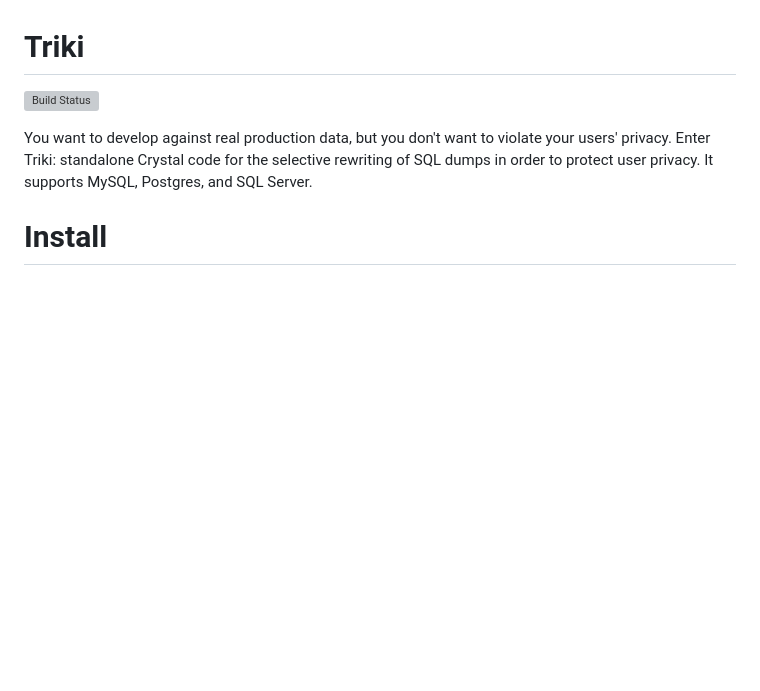
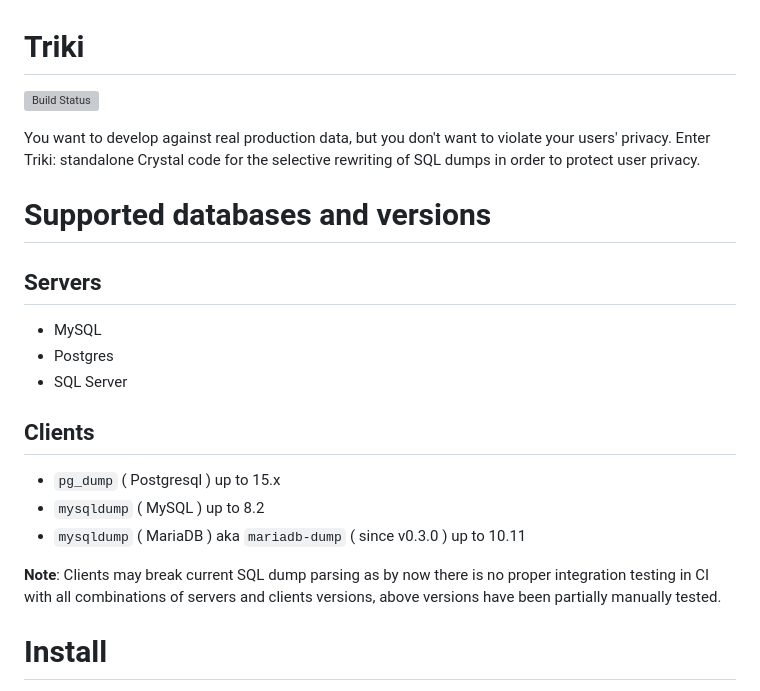
Before and after one commit to josacar/triki, a Markdown page: README.md, the part around the change. Rendered like a GitHub page; blank space fills up the shorter version; grey boxes are pictures that could not be loaded.

Commit message:
Add clients and servers support and versioning

```diff
--- a/README.md
+++ b/README.md
@@ -2,7 +2,24 @@
 
 [![Build Status](https://github.com/josacar/triki/workflows/Crystal%20CI/badge.svg)](https://github.com/josacar/triki/actions)
 
-You want to develop against real production data, but you don't want to violate your users' privacy.  Enter Triki: standalone Crystal code for the selective rewriting of SQL dumps in order to protect user privacy.  It supports MySQL, Postgres, and SQL Server.
+You want to develop against real production data, but you don't want to violate your users' privacy.  Enter Triki: standalone Crystal code for the selective rewriting of SQL dumps in order to protect user privacy.
+
+
+# Supported databases and versions
+
+## Servers
+
+- MySQL
+- Postgres
+- SQL Server
+
+## Clients
+
+- `pg_dump` ( Postgresql ) up to 15.x
+- `mysqldump` ( MySQL ) up to 8.2
+- `mysqldump` ( MariaDB ) aka `mariadb-dump` ( since v0.3.0 ) up to 10.11
+
+**Note**: Clients may break current SQL dump parsing as by now there is no proper integration testing in CI with all combinations of servers and clients versions, above versions have been partially manually tested.
 
 # Install
 
```
